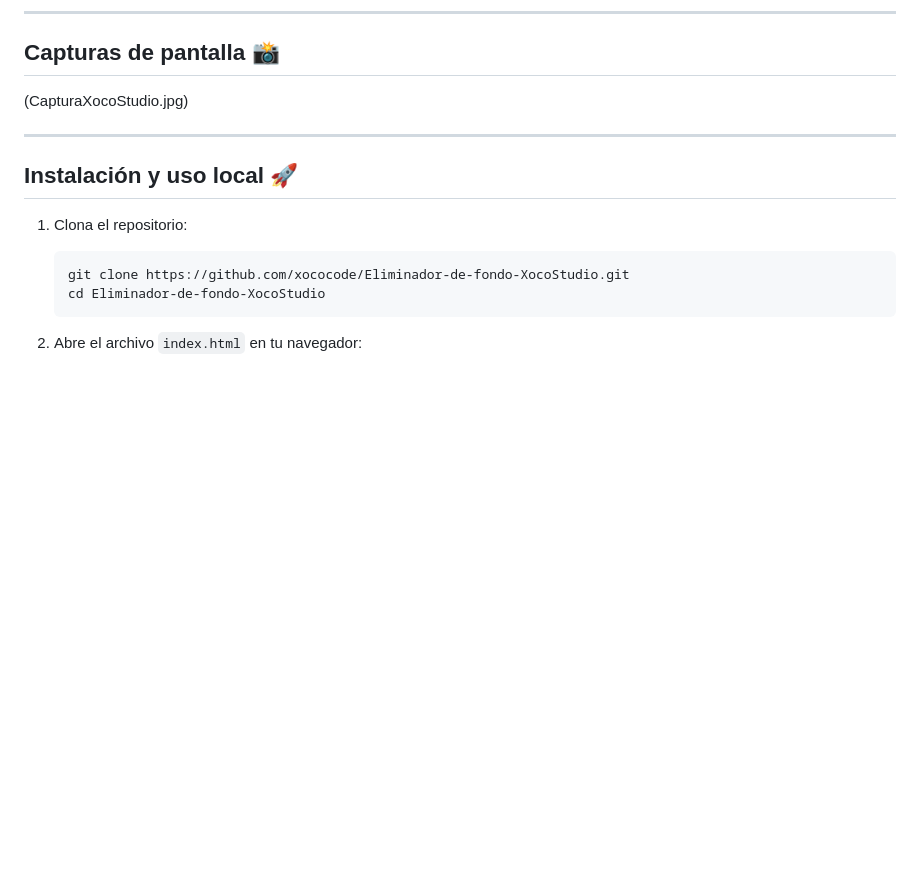
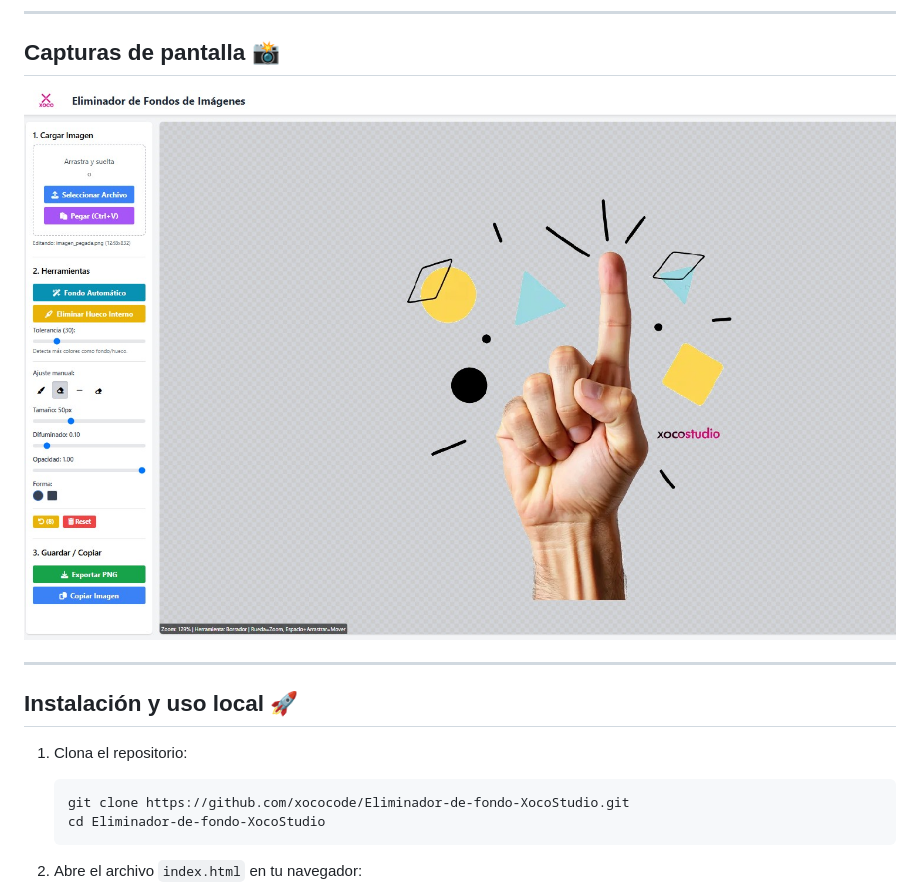
Before and after one commit to Xococode/Eliminador-de-fondo-XocoStudio, a Markdown page: README.md, the part around the change. Drawn GitHub-style; blank space fills up the shorter version.

```diff
--- a/README.md
+++ b/README.md
@@ -36,7 +36,7 @@ Ideal para editar imágenes fácilmente sin necesidad de programas complicados.
 
 ## Capturas de pantalla 📸
 
-(CapturaXocoStudio.jpg)
+![XocoRemove](CapturaXocoStudio.jpg)
 
 ---
 
```
